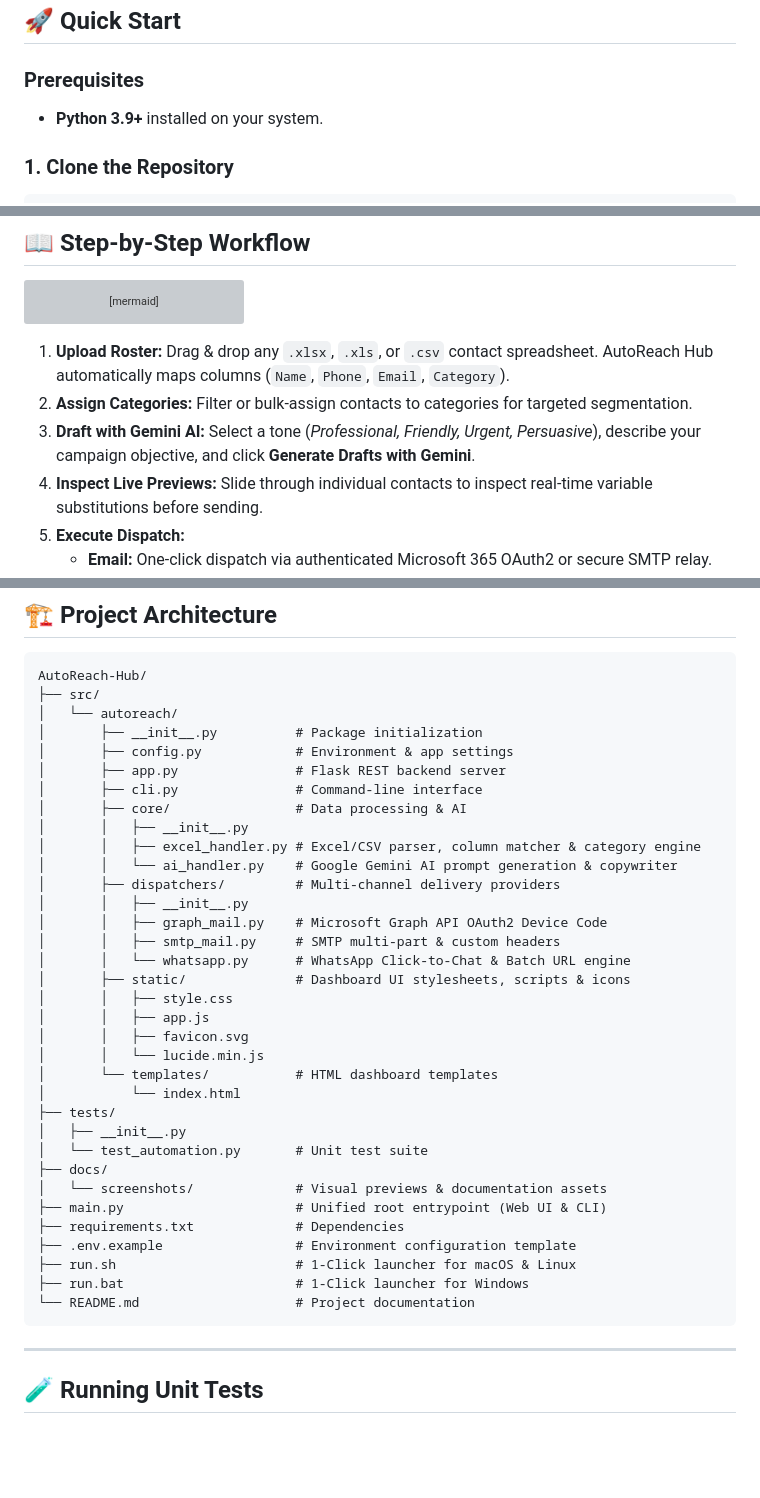
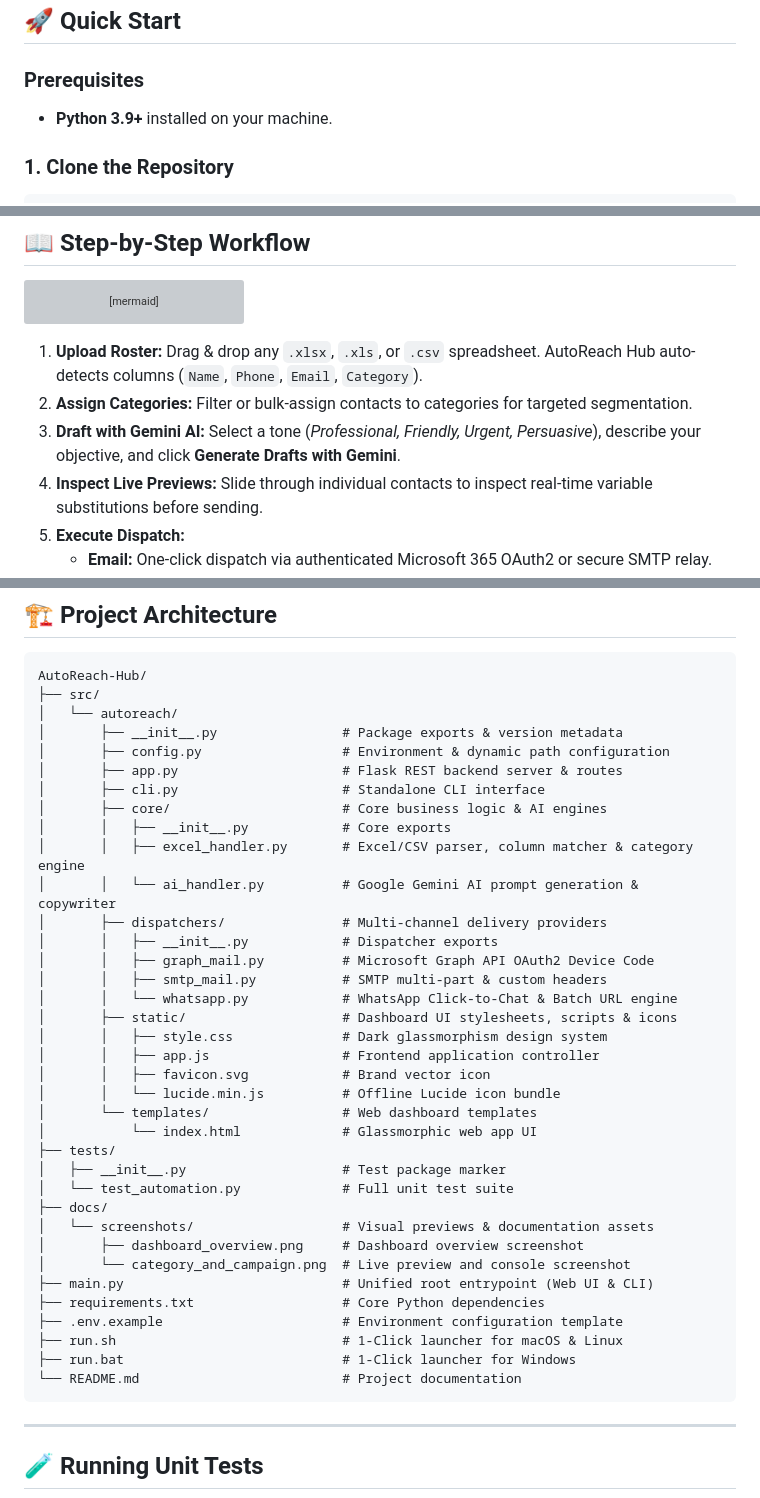
Before and after one commit to omerfarooq223/AutoReach-Hub, a Markdown page: README.md, 3 parts joined by grey strips. GitHub-like rendering; blank space fills up the shorter version; grey boxes are pictures that could not be loaded.

````diff
--- a/README.md
+++ b/README.md
@@ -57,7 +57,7 @@ Inspect per-contact variable substitutions in real-time (`{Name}`, `{CourseName}
 ## 🚀 Quick Start
 
 ### Prerequisites
-- **Python 3.9+** installed on your system.
+- **Python 3.9+** installed on your machine.
 
 ### 1. Clone the Repository
 ```bash
@@ -142,9 +195,9 @@ graph LR
     E --> F2[Launch WhatsApp Web/App]
 ```
 
-1. **Upload Roster:** Drag & drop any `.xlsx`, `.xls`, or `.csv` contact spreadsheet. AutoReach Hub automatically maps columns (`Name`, `Phone`, `Email`, `Category`).
+1. **Upload Roster:** Drag & drop any `.xlsx`, `.xls`, or `.csv` spreadsheet. AutoReach Hub auto-detects columns (`Name`, `Phone`, `Email`, `Category`).
 2. **Assign Categories:** Filter or bulk-assign contacts to categories for targeted segmentation.
-3. **Draft with Gemini AI:** Select a tone (*Professional, Friendly, Urgent, Persuasive*), describe your campaign objective, and click **Generate Drafts with Gemini**.
+3. **Draft with Gemini AI:** Select a tone (*Professional, Friendly, Urgent, Persuasive*), describe your objective, and click **Generate Drafts with Gemini**.
 4. **Inspect Live Previews:** Slide through individual contacts to inspect real-time variable substitutions before sending.
 5. **Execute Dispatch:**
    - **Email:** One-click dispatch via authenticated Microsoft 365 OAuth2 or secure SMTP relay.
@@ -168,37 +221,39 @@ AutoReach Hub binds to `0.0.0.0`, allowing you to operate campaigns from your sm
 AutoReach-Hub/
 ├── src/
 │   └── autoreach/
-│       ├── __init__.py          # Package initialization
-│       ├── config.py            # Environment & app settings
-│       ├── app.py               # Flask REST backend server
-│       ├── cli.py               # Command-line interface
-│       ├── core/                # Data processing & AI
-│       │   ├── __init__.py
-│       │   ├── excel_handler.py # Excel/CSV parser, column matcher & category engine
-│       │   └── ai_handler.py    # Google Gemini AI prompt generation & copywriter
-│       ├── dispatchers/         # Multi-channel delivery providers
-│       │   ├── __init__.py
-│       │   ├── graph_mail.py    # Microsoft Graph API OAuth2 Device Code
-│       │   ├── smtp_mail.py     # SMTP multi-part & custom headers
-│       │   └── whatsapp.py      # WhatsApp Click-to-Chat & Batch URL engine
-│       ├── static/              # Dashboard UI stylesheets, scripts & icons
-│       │   ├── style.css
-│       │   ├── app.js
-│       │   ├── favicon.svg
-│       │   └── lucide.min.js
-│       └── templates/           # HTML dashboard templates
-│           └── index.html
+│       ├── __init__.py                # Package exports & version metadata
+│       ├── config.py                  # Environment & dynamic path configuration
+│       ├── app.py                     # Flask REST backend server & routes
+│       ├── cli.py                     # Standalone CLI interface
+│       ├── core/                      # Core business logic & AI engines
+│       │   ├── __init__.py            # Core exports
+│       │   ├── excel_handler.py       # Excel/CSV parser, column matcher & category engine
+│       │   └── ai_handler.py          # Google Gemini AI prompt generation & copywriter
+│       ├── dispatchers/               # Multi-channel delivery providers
+│       │   ├── __init__.py            # Dispatcher exports
+│       │   ├── graph_mail.py          # Microsoft Graph API OAuth2 Device Code
+│       │   ├── smtp_mail.py           # SMTP multi-part & custom headers
+│       │   └── whatsapp.py            # WhatsApp Click-to-Chat & Batch URL engine
+│       ├── static/                    # Dashboard UI stylesheets, scripts & icons
+│       │   ├── style.css              # Dark glassmorphism design system
+│       │   ├── app.js                 # Frontend application controller
+│       │   ├── favicon.svg            # Brand vector icon
+│       │   └── lucide.min.js          # Offline Lucide icon bundle
+│       └── templates/                 # Web dashboard templates
+│           └── index.html             # Glassmorphic web app UI
 ├── tests/
-│   ├── __init__.py
-│   └── test_automation.py       # Unit test suite
+│   ├── __init__.py                    # Test package marker
+│   └── test_automation.py             # Full unit test suite
 ├── docs/
-│   └── screenshots/             # Visual previews & documentation assets
-├── main.py                      # Unified root entrypoint (Web UI & CLI)
-├── requirements.txt             # Dependencies
-├── .env.example                 # Environment configuration template
-├── run.sh                       # 1-Click launcher for macOS & Linux
-├── run.bat                      # 1-Click launcher for Windows
-└── README.md                    # Project documentation
+│   └── screenshots/                   # Visual previews & documentation assets
+│       ├── dashboard_overview.png     # Dashboard overview screenshot
+│       └── category_and_campaign.png  # Live preview and console screenshot
+├── main.py                            # Unified root entrypoint (Web UI & CLI)
+├── requirements.txt                   # Core Python dependencies
+├── .env.example                       # Environment configuration template
+├── run.sh                             # 1-Click launcher for macOS & Linux
+├── run.bat                            # 1-Click launcher for Windows
+└── README.md                          # Project documentation
 ```
 
 ---
````
Also changed, not shown: other parts of README.md (+63 -10 lines).
